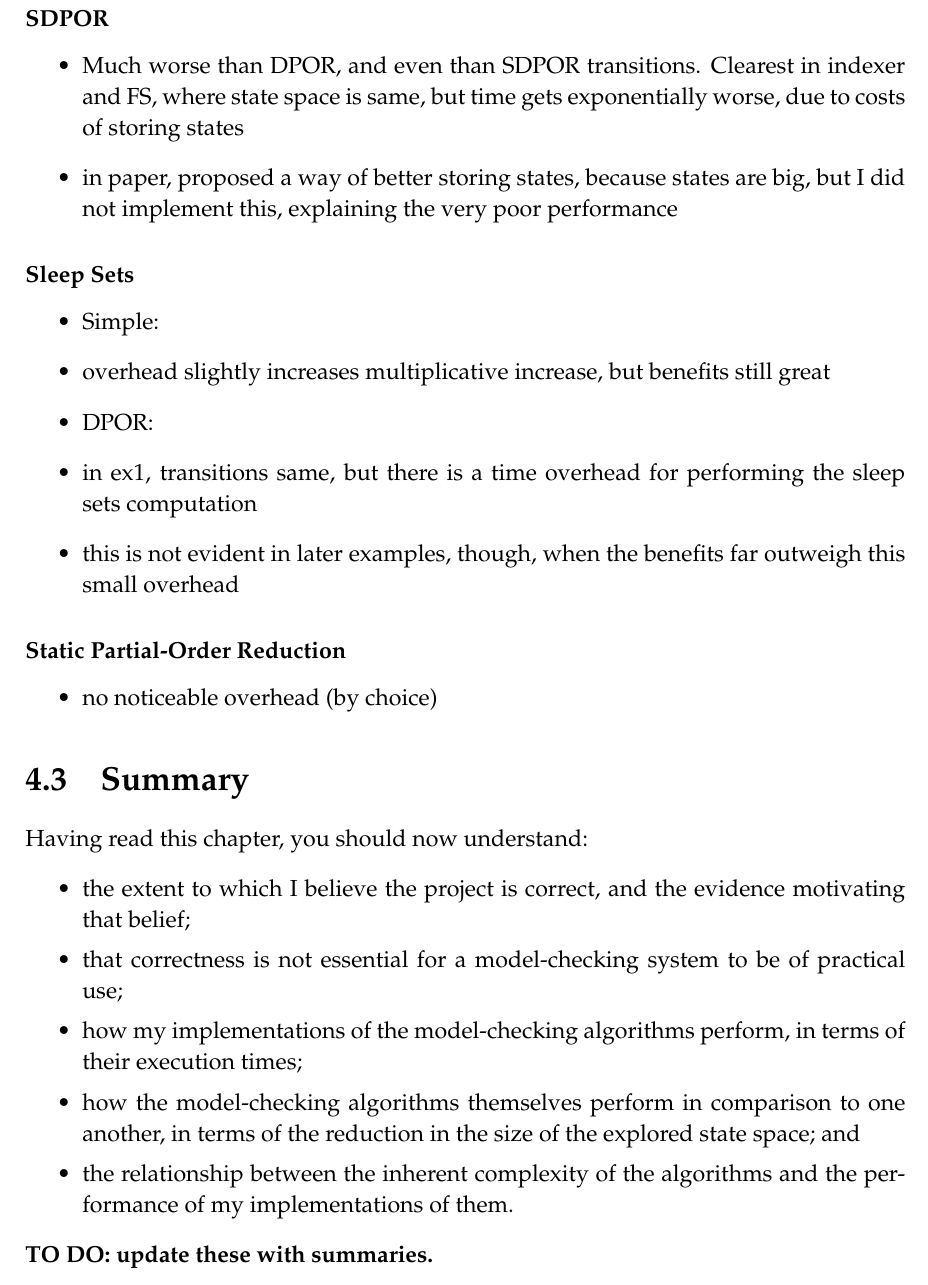
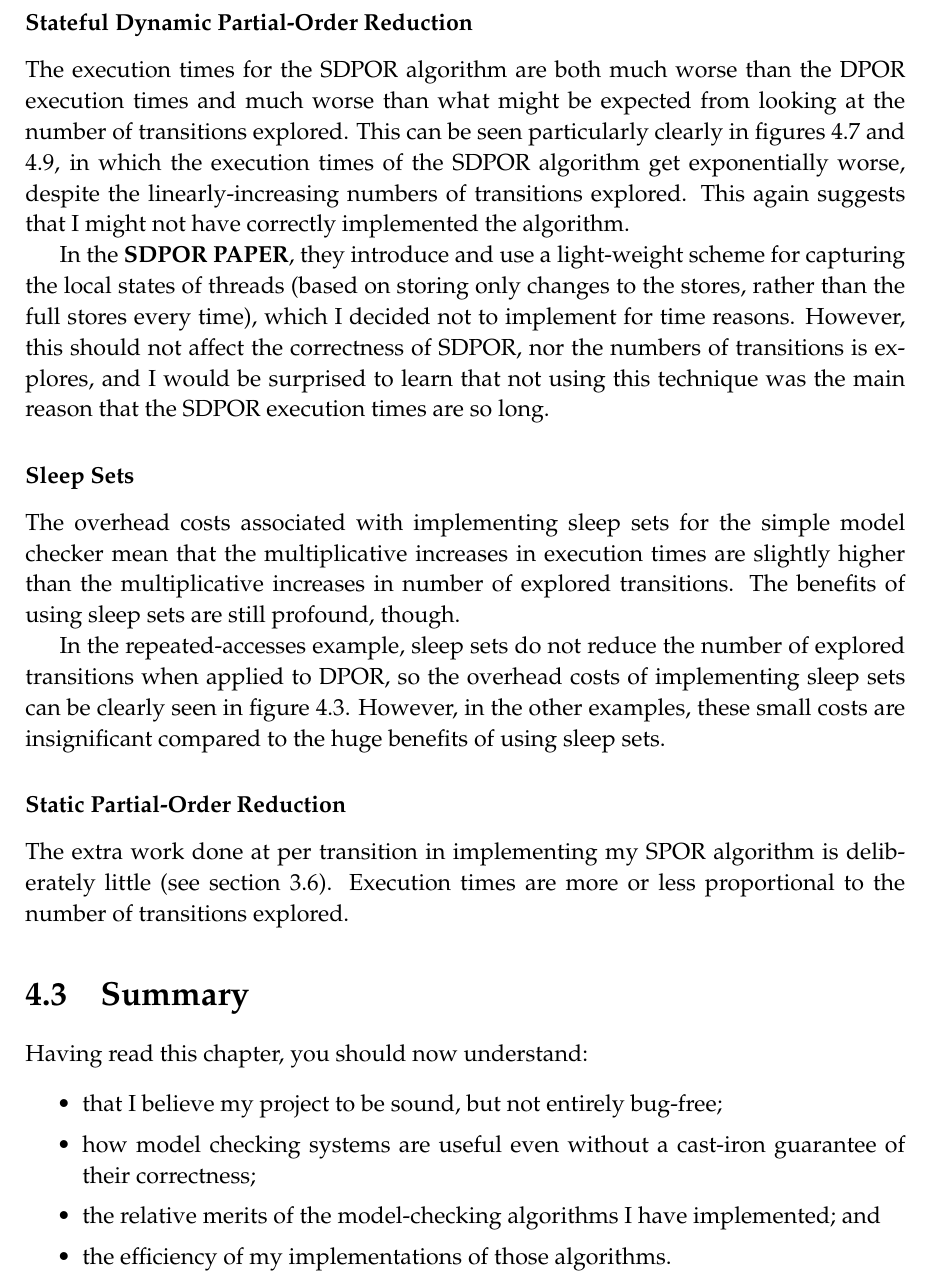
Before and after one commit to isaac-dunn/Part2_Project, a LaTeX thesis (diss/diss.tex): part of page 63 of 73, cut at the place of the change. Compiled offline with pdfLaTeX.

Commit message:
Remaining implementation efficiency sections

```diff
--- a/diss/diss.tex
+++ b/diss/diss.tex
@@ -3377,64 +3377,78 @@ implementation correctly implements the
 algorithm in the sense that it is not more
 complex than it needs to be.
 
-\subsubsection{SDPOR}
-\begin{itemize}
-	\item Much worse than DPOR, and even than
-	SDPOR transitions. Clearest in
-	indexer and FS, where state space is same,
-	but time gets exponentially worse, due to
-	costs of storing states
-	\item in paper, proposed a way of better
-	storing states, because states are big,
-	but I did not implement this, explaining
-	the very poor performance
-\end{itemize}
+\subsubsection{Stateful Dynamic Partial-Order Reduction}
+The execution times for the SDPOR algorithm
+are both much worse than the DPOR execution
+times and much worse than what might be
+expected from looking at the number of
+transitions explored. This can be
+seen particularly clearly in figures
+\ref{fig:indexer-time} and \ref{fig:fs-time},
+in which the execution times of the SDPOR
+algorithm get exponentially worse, despite
+the linearly-increasing numbers of
+transitions explored. This again
+suggests that I might not have
+correctly implemented the algorithm.
+
+In the \textbf{SDPOR PAPER}, they
+introduce and use a light-weight
+scheme for capturing the local states of
+threads (based on storing only changes
+to the stores, rather than the full stores
+every time), which I decided not to
+implement for time reasons. However,
+this should not affect the correctness
+of SDPOR, nor the numbers of transitions
+is explores, and I would be surprised
+to learn that not using this technique
+was the main reason that the SDPOR
+execution times are so long.
 
 \subsubsection{Sleep Sets}
-\begin{itemize}
-	\item Simple:
-	\item overhead slightly increases
-	multiplicative increase, but benefits still great
-	\item DPOR:
-	\item in ex1, transitions same, but
-	there is a time overhead for performing
-	the sleep sets computation
-	\item this is not evident in later
-	examples, though, when the benefits
-	far outweigh this small overhead
-\end{itemize}
+The overhead costs associated with implementing
+sleep sets for the simple model checker
+mean that the multiplicative
+increases in execution times are slightly
+higher than the multiplicative increases
+in number of explored transitions. The
+benefits of using sleep sets are still
+profound, though.
+
+In the repeated-accesses example,
+sleep sets do not reduce the number
+of explored transitions when applied
+to DPOR, so the overhead costs of
+implementing sleep sets can be clearly
+seen in figure~\ref{fig:repeated-access-time}.
+However, in the other examples, these
+small costs are insignificant compared
+to the huge benefits of using sleep
+sets.
 
 \subsubsection{Static Partial-Order Reduction}
-\begin{itemize}
-	\item no noticeable overhead (by choice)
-\end{itemize}
-
+The extra work done at per transition
+in implementing my SPOR
+algorithm is deliberately little
+(see section~\ref{sec:spor-imp}).
+Execution times are more or less proportional
+to the number of transitions explored.
 
 \section{Summary}
 Having read this chapter,
 you should now understand:
 \begin{understandinglist}
-	\item the extent to which I believe
-	the project is correct, and the evidence
-	motivating that belief;
-	\item that correctness is not
-	essential for a model-checking
-	system to be of practical use;
-	\item how my implementations
-	of the model-checking algorithms
-	perform, in terms of their
-	execution times;
-	\item how the model-checking
-	algorithms themselves perform
-	in comparison to one another,
-	in terms of the reduction in the
-	size of the explored state space; and
-	\item the relationship between the
-	inherent complexity of the
-	algorithms and the performance of
-	my implementations of them.
+	\item that I believe my project to
+	be sound, but not entirely bug-free;
+	\item how model checking systems are
+	useful even without a cast-iron guarantee
+	of their correctness;
+	\item the relative merits of the model-checking
+	algorithms I have implemented; and
+	\item the efficiency of my implementations of
+	those algorithms.
 	\end{understandinglist}
-\textbf{TO DO: update these with summaries.}
 
 \chapter{Conclusions}
 
```
